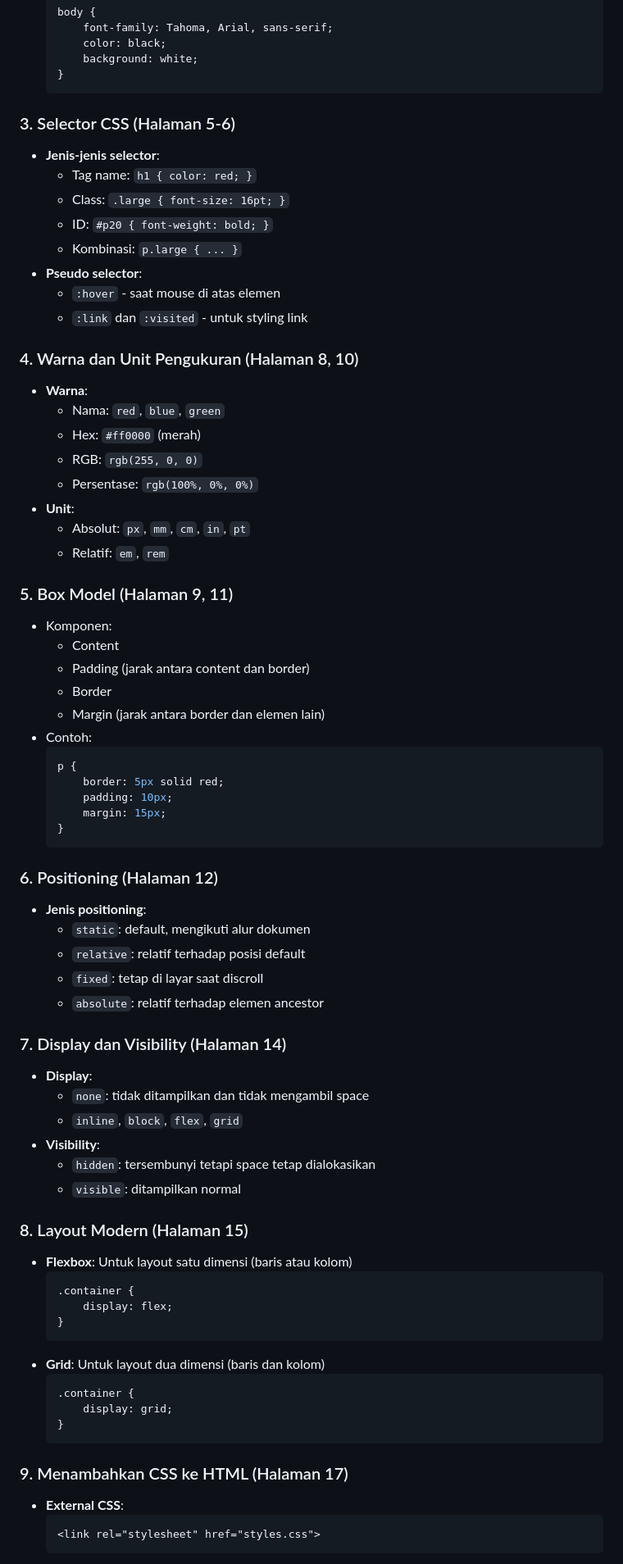
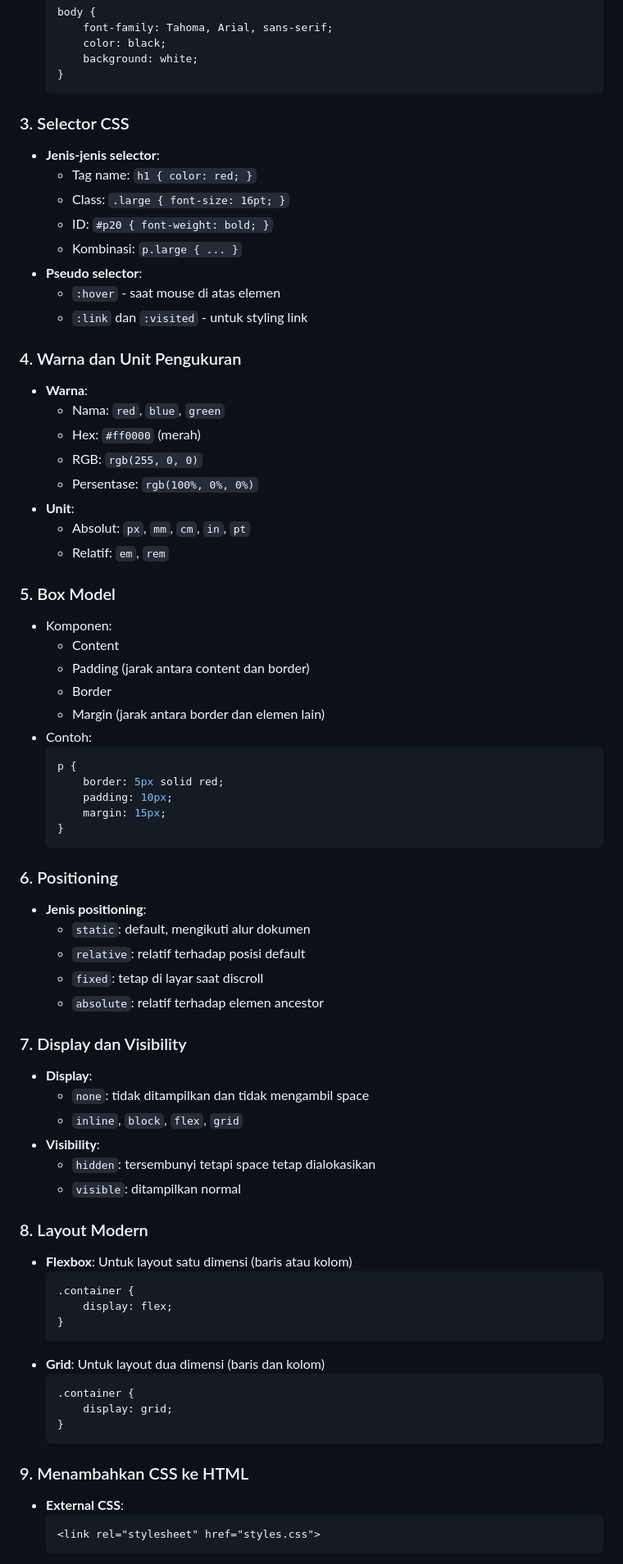
Before and after one commit to vfat/test-fundamental, a Markdown page: materi/CSS/00. Dasar CSS.md, the part around one of its changes. Shown at 82% size. Drawn GitHub-style.

````diff
--- a/materi/CSS/00. Dasar CSS.md
+++ b/materi/CSS/00. Dasar CSS.md
@@ -34,7 +34,7 @@ Setelah menyelesaikan modul ini, peserta akan mampu:
   }
   ```
 
-### 3. Selector CSS (Halaman 5-6)
+### 3. Selector CSS
 - **Jenis-jenis selector**:
   - Tag name: `h1 { color: red; }`
   - Class: `.large { font-size: 16pt; }`
@@ -44,7 +44,7 @@ Setelah menyelesaikan modul ini, peserta akan mampu:
   - `:hover` - saat mouse di atas elemen
   - `:link` dan `:visited` - untuk styling link
 
-### 4. Warna dan Unit Pengukuran (Halaman 8, 10)
+### 4. Warna dan Unit Pengukuran
 - **Warna**:
   - Nama: `red`, `blue`, `green`
   - Hex: `#ff0000` (merah)
@@ -54,7 +54,7 @@ Setelah menyelesaikan modul ini, peserta akan mampu:
   - Absolut: `px`, `mm`, `cm`, `in`, `pt`
   - Relatif: `em`, `rem`
 
-### 5. Box Model (Halaman 9, 11)
+### 5. Box Model
 - Komponen:
   - Content
   - Padding (jarak antara content dan border)
@@ -69,14 +69,14 @@ Setelah menyelesaikan modul ini, peserta akan mampu:
   }
   ```
 
-### 6. Positioning (Halaman 12)
+### 6. Positioning
 - **Jenis positioning**:
   - `static`: default, mengikuti alur dokumen
   - `relative`: relatif terhadap posisi default
   - `fixed`: tetap di layar saat discroll
   - `absolute`: relatif terhadap elemen ancestor
 
-### 7. Display dan Visibility (Halaman 14)
+### 7. Display dan Visibility
 - **Display**:
   - `none`: tidak ditampilkan dan tidak mengambil space
   - `inline`, `block`, `flex`, `grid`
@@ -84,7 +84,7 @@ Setelah menyelesaikan modul ini, peserta akan mampu:
   - `hidden`: tersembunyi tetapi space tetap dialokasikan
   - `visible`: ditampilkan normal
 
-### 8. Layout Modern (Halaman 15)
+### 8. Layout Modern
 - **Flexbox**: Untuk layout satu dimensi (baris atau kolom)
   ```css
   .container {
@@ -98,7 +98,7 @@ Setelah menyelesaikan modul ini, peserta akan mampu:
   }
   ```
 
-### 9. Menambahkan CSS ke HTML (Halaman 17)
+### 9. Menambahkan CSS ke HTML
 - **External CSS**:
   ```html
   <link rel="stylesheet" href="styles.css">
````
Also changed, not shown: other parts of materi/CSS/00. Dasar CSS.md (+3 -3 lines).
